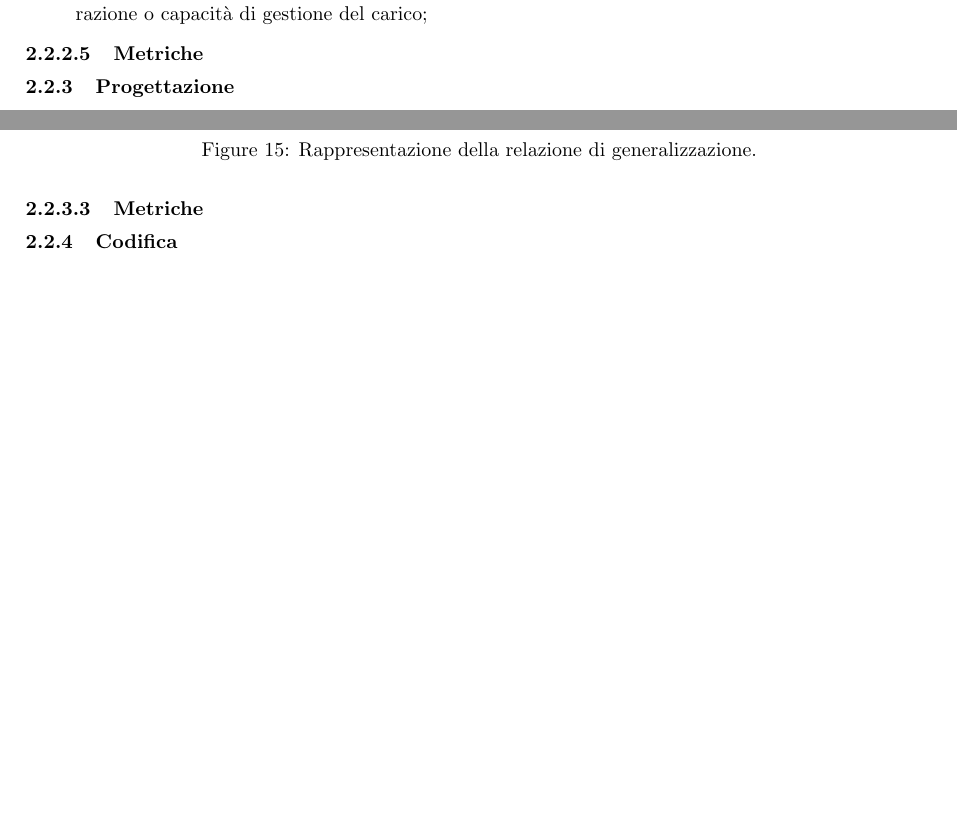
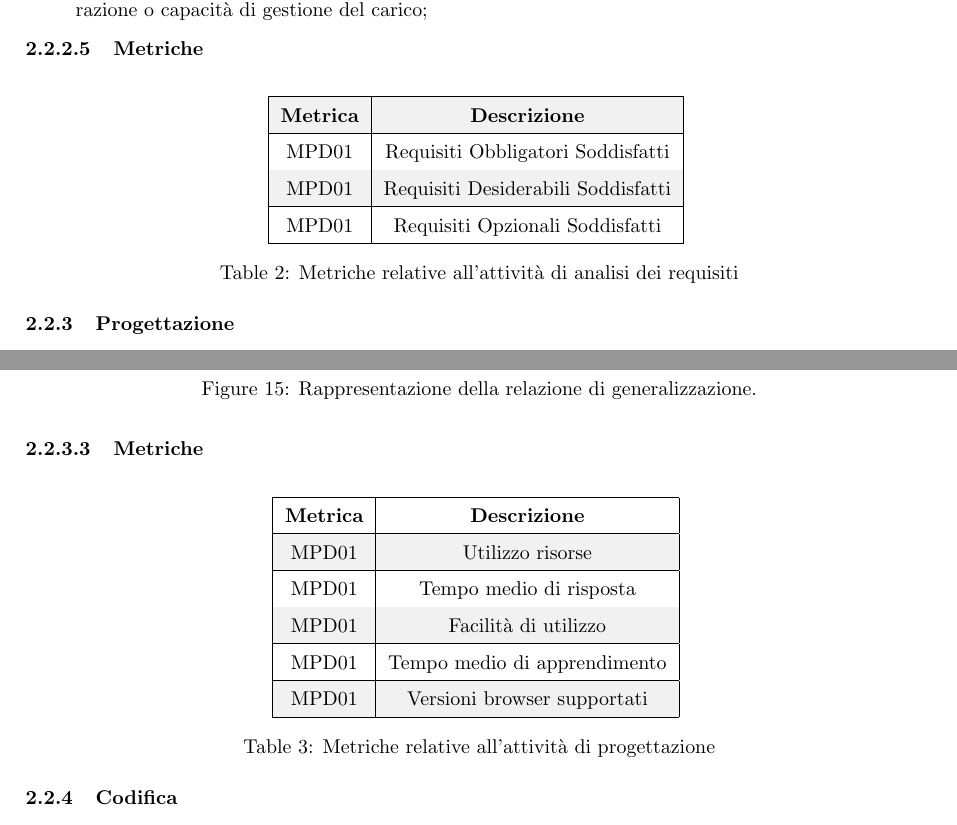
Before and after one commit to SevenBitsSwe/7BitsDocs, a LaTeX document (RTB/Norme_di_progetto.tex): two parts of pages 16 and 18 of 43 before the commit and two parts of pages 16 and 19 of 44 after it, joined at a grey line, cut so that both start at the same text, the shorter picture padded with empty space. Compiled offline with pdfLaTeX.

Commit message:
Aggiunta tabelle metriche nelle sezioni Analisi dei Req, Progettazione e Codifica close #102

```diff
--- a/RTB/Norme_di_progetto.tex
+++ b/RTB/Norme_di_progetto.tex
@@ -17,7 +17,7 @@
 \usepackage{float}
 \usepackage{longtable}
 
-\newcommand\version{0.5.9} %aggiunta versione come variabile
+\newcommand\version{0.5.13} %aggiunta versione come variabile
 
 \graphicspath{{images}}
 %\graphicspath{{../images/}}
@@ -427,6 +430,20 @@
         \end{itemize}
 
         \paragraph{Metriche}
-        %da completare e inserire tabella%
+        \begin{table}[H]
+          \centering
+          \begin{tabular}{|c|c|}
+            \hline
+            \textbf{Metrica} & \textbf{Descrizione} \\
+            \hline
+            MPD01 & Requisiti Obbligatori Soddisfatti\\
+            \hline
+            MPD01 & Requisiti Desiderabili Soddisfatti\\
+            \hline
+            MPD01 & Requisiti Opzionali Soddisfatti\\
+            \hline
+          \end{tabular}
+          \caption{Metriche relative all'attività di analisi dei requisiti}
+        \end{table}
 
     \subsubsection{Progettazione}
@@ -509,6 +526,24 @@
         \end{itemize}
 
         \paragraph{Metriche}
-        %da completare e inserire tabella%
+        \begin{table}[H]
+          \centering
+          \begin{tabular}{|c|c|}
+            \hline
+            \textbf{Metrica} & \textbf{Descrizione} \\
+            \hline
+            MPD01 & Utilizzo risorse\\
+            \hline
+            MPD01 & Tempo medio di risposta\\
+            \hline
+            MPD01 & Facilità di utilizzo\\
+            \hline
+            MPD01 & Tempo medio di apprendimento\\
+            \hline
+            MPD01 & Versioni browser supportati\\
+            \hline
+          \end{tabular}
+          \caption{Metriche relative all'attività di progettazione}
+        \end{table}
 
     \subsubsection{Codifica}
```
Also changed, not shown: RTB/Norme_di_progetto.pdf, RTB/Norme_di_progetto.tex (29 more changed lines).
